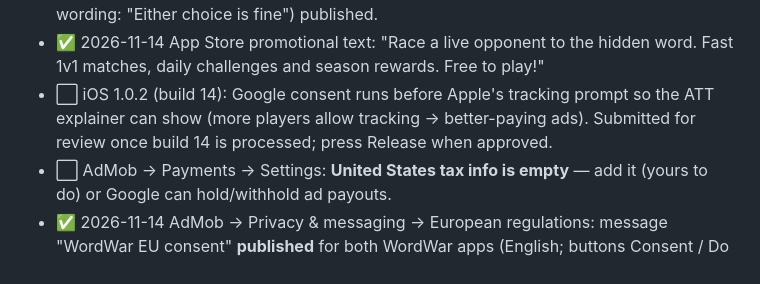
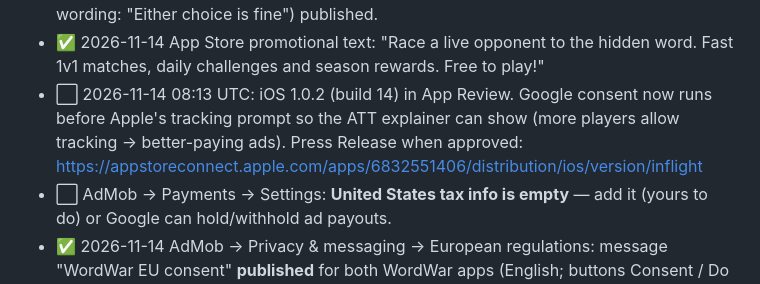
Before and after one commit to Bonhomie95/wordwarlive, a Markdown page: docs/STORE_LAUNCH.md, the part around the change. GitHub-like rendering.

Commit message:
docs: iOS 1.0.2 in App Review [skip render]
Co-Authored-By: Claude <noreply@anthropic.com>

```diff
--- a/docs/STORE_LAUNCH.md
+++ b/docs/STORE_LAUNCH.md
@@ -79,10 +79,10 @@ Identifiers:
   (iOS, neutral wording: "Either choice is fine") published.
 - ✅ 2026-11-14 App Store promotional text: "Race a live opponent to the hidden
   word. Fast 1v1 matches, daily challenges and season rewards. Free to play!"
-- ⬜ iOS 1.0.2 (build 14): Google consent runs before Apple's tracking prompt so
-  the ATT explainer can show (more players allow tracking → better-paying
-  ads). Submitted for review once build 14 is processed; press Release when
-  approved.
+- ⬜ 2026-11-14 08:13 UTC: iOS 1.0.2 (build 14) in App Review. Google consent
+  now runs before Apple's tracking prompt so the ATT explainer can show (more
+  players allow tracking → better-paying ads). Press Release when approved:
+  https://appstoreconnect.apple.com/apps/6832551406/distribution/ios/version/inflight
 - ⬜ AdMob → Payments → Settings: **United States tax info is empty** — add it
   (yours to do) or Google can hold/withhold ad payouts.
 - ✅ 2026-11-14 AdMob → Privacy & messaging → European regulations: message
```
